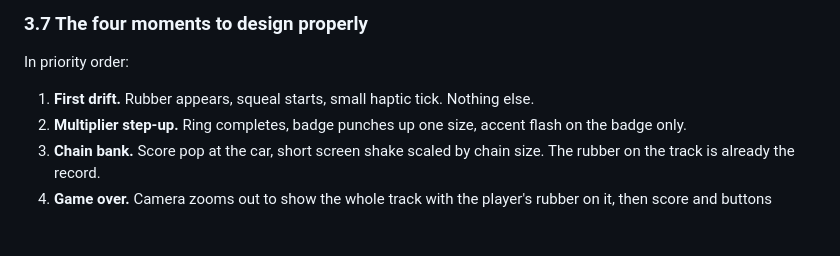
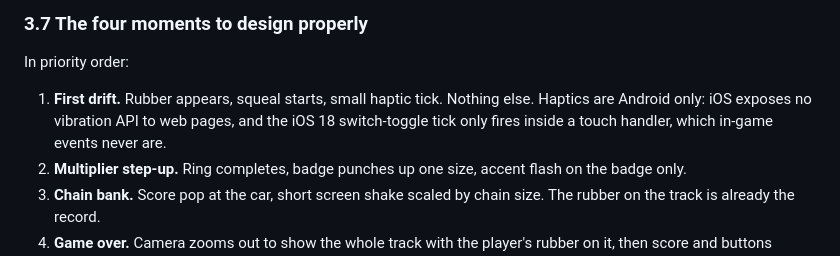
Before and after one commit to louisamurray/drifter, a Markdown page: docs/PLAN.md, the part around the change. Rendered like a GitHub page; blank space fills up the shorter version.

Commit message:
docs(plan): note haptics are Android only
Co-Authored-By: Claude Fable 5.1 <noreply@anthropic.com>
Claude-Session: https://claude.ai/code/session_01PRrZ8EAPYsSuPkfVJHrp5g

```diff
--- a/docs/PLAN.md
+++ b/docs/PLAN.md
@@ -116,7 +116,7 @@ One family: a wide or extended grotesk with a heavy weight and **tabular figures
 
 ### 3.7 The four moments to design properly
 In priority order:
-1. **First drift.** Rubber appears, squeal starts, small haptic tick. Nothing else.
+1. **First drift.** Rubber appears, squeal starts, small haptic tick. Nothing else. Haptics are Android only: iOS exposes no vibration API to web pages, and the iOS 18 switch-toggle tick only fires inside a touch handler, which in-game events never are.
 2. **Multiplier step-up.** Ring completes, badge punches up one size, accent flash on the badge only.
 3. **Chain bank.** Score pop at the car, short screen shake scaled by chain size. The rubber on the track is already the record.
 4. **Game over.** Camera zooms out to show the whole track with the player's rubber on it, then score and buttons overlay. This frame is the share image: the Web Share API sends the image, not just text.
```
